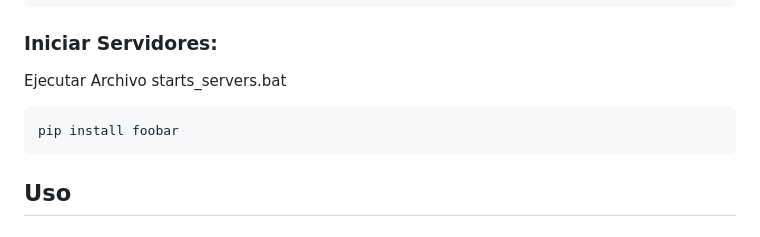
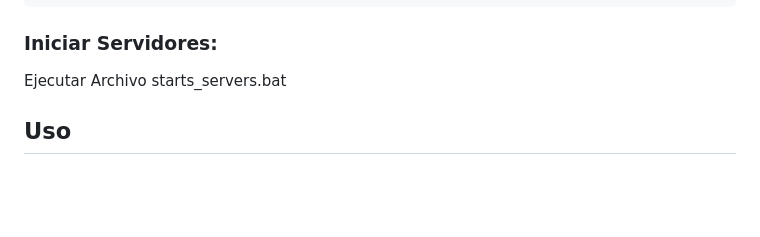
Before and after one commit to danielmarino12/Buscar_Palabras, a Markdown page: README.md, the part around the change. Rendered like a GitHub page; blank space fills up the shorter version.

````diff
--- a/README.md
+++ b/README.md
@@ -43,9 +43,7 @@ pip install -r requirements.txt
 ```
 ### Iniciar Servidores:
 Ejecutar Archivo starts_servers.bat
-```bash
-pip install foobar
-```
+
 
 ## Uso
 ### Buscar Palabras con Matriz copiada
````
